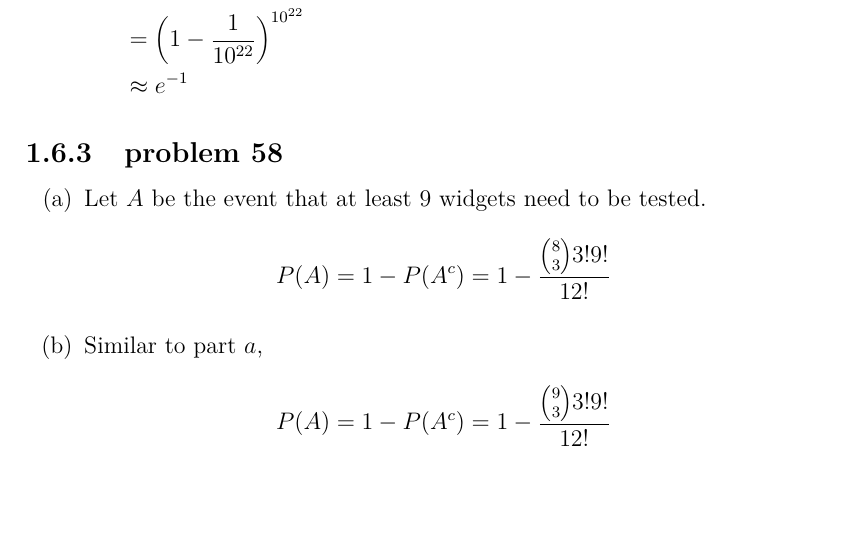
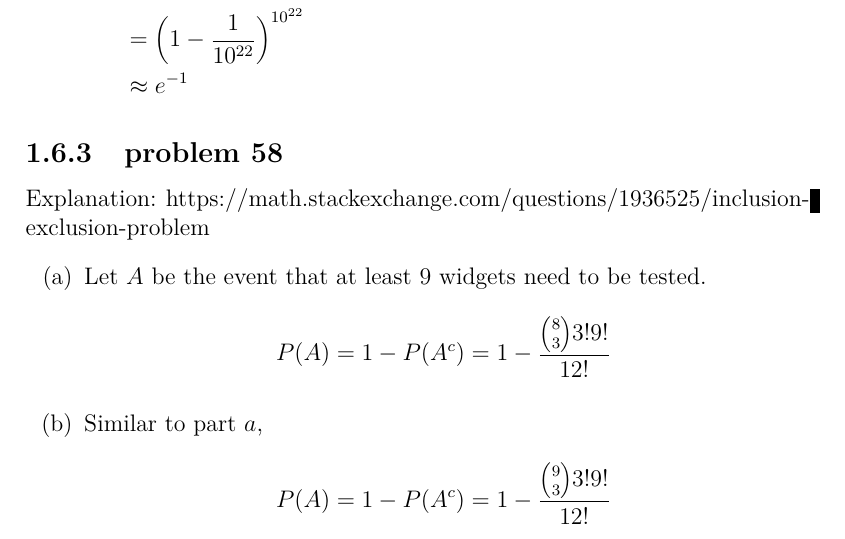
Before and after one commit to fifthist/Introduction-To-Probability-Blitzstein-Solutions, a LaTeX book (src/index.tex, which reads src/chapters/1/sections/mixed_practice/problems/58.tex): part of page 24 of 65, cut so that both start at the same text, the shorter picture padded with empty space. Compiled offline with pdfLaTeX.

Commit message:
Add explanation link

```diff
--- a/src/chapters/1/sections/mixed_practice/problems/58.tex
+++ b/src/chapters/1/sections/mixed_practice/problems/58.tex
@@ -1,3 +1,4 @@
+Explanation: https://math.stackexchange.com/questions/1936525/inclusion-exclusion-problem
 \begin{enumerate}[label=(\alph*)]
 \item Let $A$ be the event that at least $9$ widgets need to be tested.
 $$P(A) = 1 - P(A^{c}) = 1 - \frac{\binom{8}{3}3!9!}{12!}$$
```
